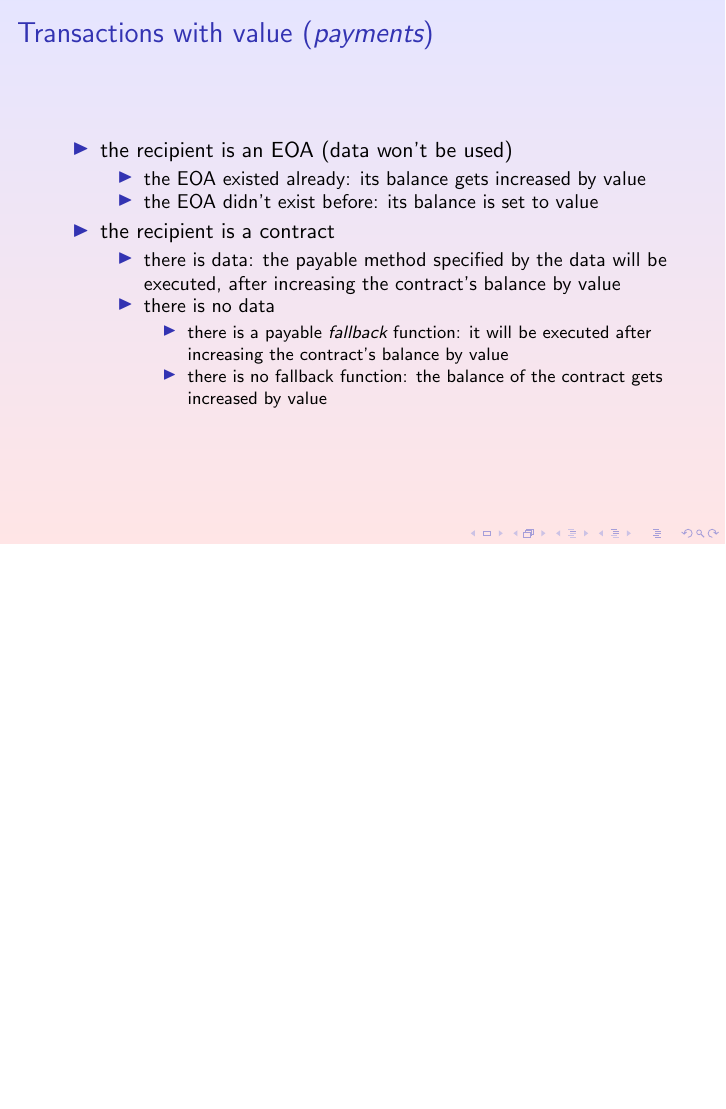
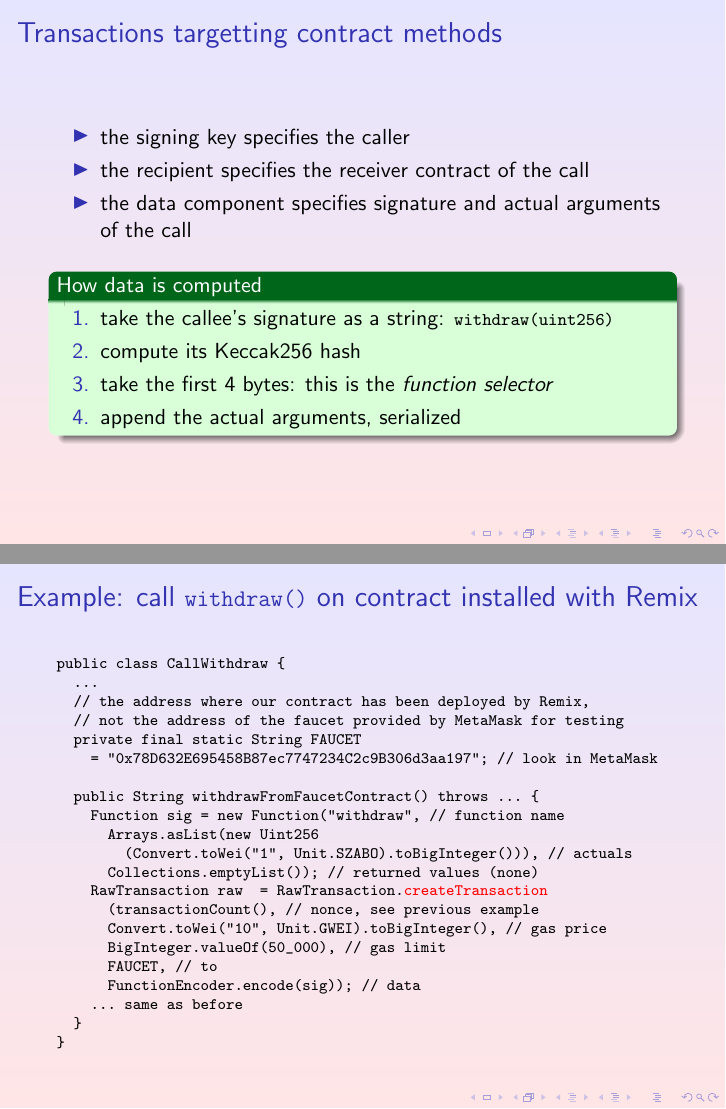
Before and after one commit to spoto/blockchain-course, LaTeX slides (Wallets/Wallets.tex): page 25 of 25 before the commit and pages 26 and 27 of 27 after it, the two joined at a grey line, the shorter picture padded with empty space. Compiled offline with pdfLaTeX; a LaTeX package or settings file that is missing is left out.

Commit message:
Added example of transactions calling method

```diff
--- a/Wallets/Wallets.tex
+++ b/Wallets/Wallets.tex
@@ -518,7 +517,7 @@ public class SendToFaucet {
 \begin{frame}\frametitle{Transactions with value (\emph{payments})}
 
   \begin{itemize}
-  \item the recipient is an EOA (data won't be used)
+  \item the recipient is an EOA (data will be kept in blockchain, but not used)
     \begin{itemize}
     \item the EOA existed already: its balance gets increased by value
     \item the EOA didn't exist before: its balance is set to value
@@ -538,4 +537,53 @@ public class SendToFaucet {
 
 \end{frame}
 
+\begin{frame}\frametitle{Transactions targetting contract methods}
+
+  \begin{itemize}
+  \item the signing key specifies the caller
+  \item the recipient specifies the receiver contract of the call
+  \item the data component specifies signature and actual arguments of the call
+  \end{itemize}
+
+  \bigskip
+
+  \begin{greenbox}{How data is computed}
+  \begin{enumerate}
+  \item take the callee's signature as a string: \<withdraw(uint256)>
+  \item compute its Keccak256 hash
+  \item take the first 4 bytes: this is the \emph{function selector}
+  \item append the actual arguments, serialized
+  \end{enumerate}
+  \end{greenbox}
+
+\end{frame}
+
+\begin{frame}[fragile]\frametitle{Example: call \<withdraw()> on contract installed with Remix}
+
+{\scriptsize\begin{semiverbatim}
+public class CallWithdraw \{
+  ...
+  // the address where our contract has been deployed by Remix,
+  // not the address of the faucet provided by MetaMask for testing
+  private final static String FAUCET
+    = "0x78D632E695458B87ec7747234C2c9B306d3aa197"; // look in MetaMask
+
+  public String withdrawFromFaucetContract() throws ... \{
+    Function sig = new Function("withdraw", // function name
+      Arrays.asList(new Uint256
+        (Convert.toWei("1", Unit.SZABO).toBigInteger())), // actuals
+      Collections.emptyList()); // returned values (none)
+    RawTransaction raw  = RawTransaction.{\color{red}createTransaction}
+      (transactionCount(), // nonce, see previous example
+      Convert.toWei("10", Unit.GWEI).toBigInteger(), // gas price
+      BigInteger.valueOf(50_000), // gas limit
+      FAUCET, // to
+      FunctionEncoder.encode(sig)); // data
+    ... same as before
+  \}
+\}
+\end{semiverbatim}}
+
+\end{frame}
+
 \end{document}
```
Also changed, not shown: Wallets/Wallets.tex (19 more changed lines).
